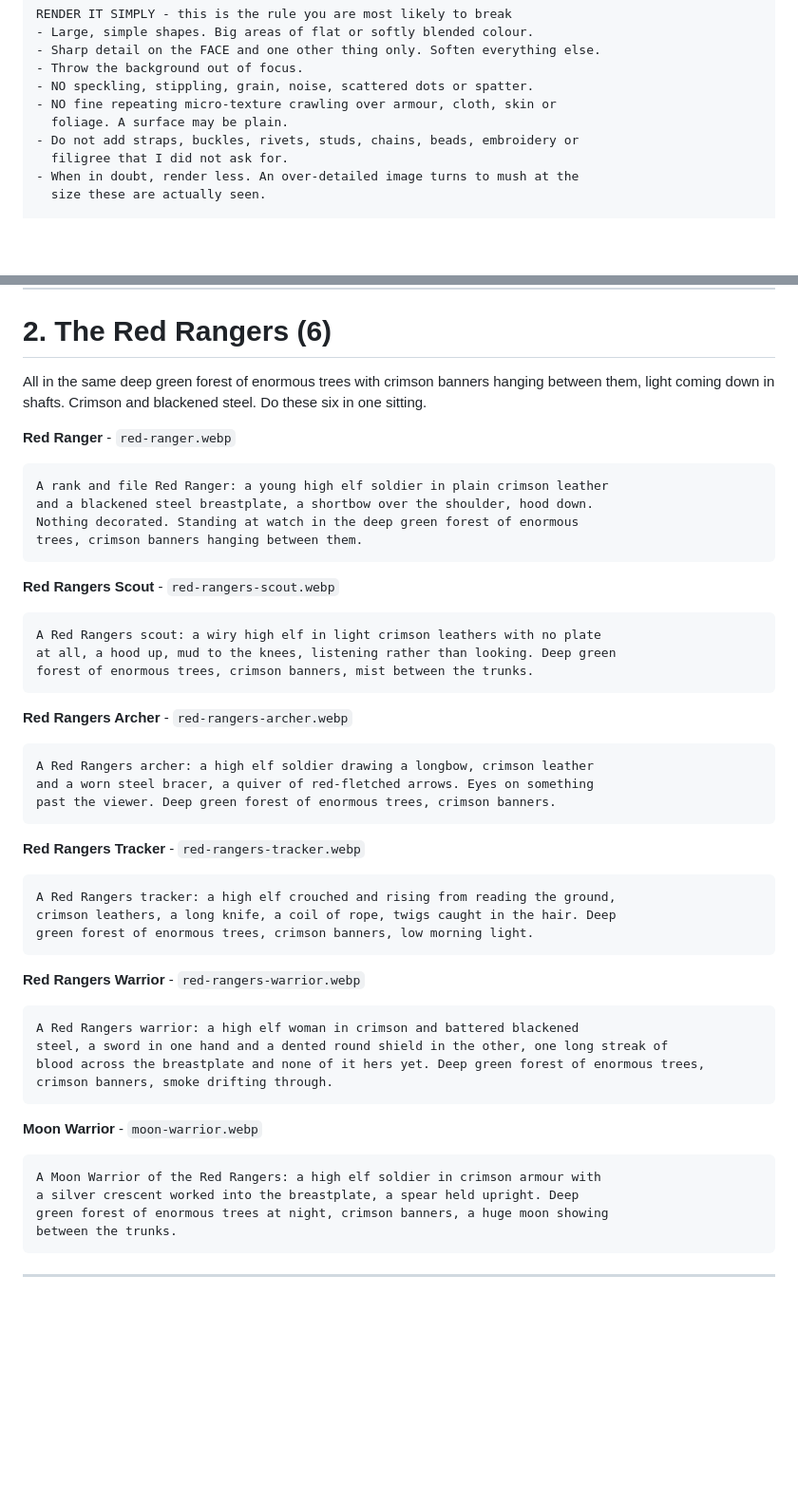
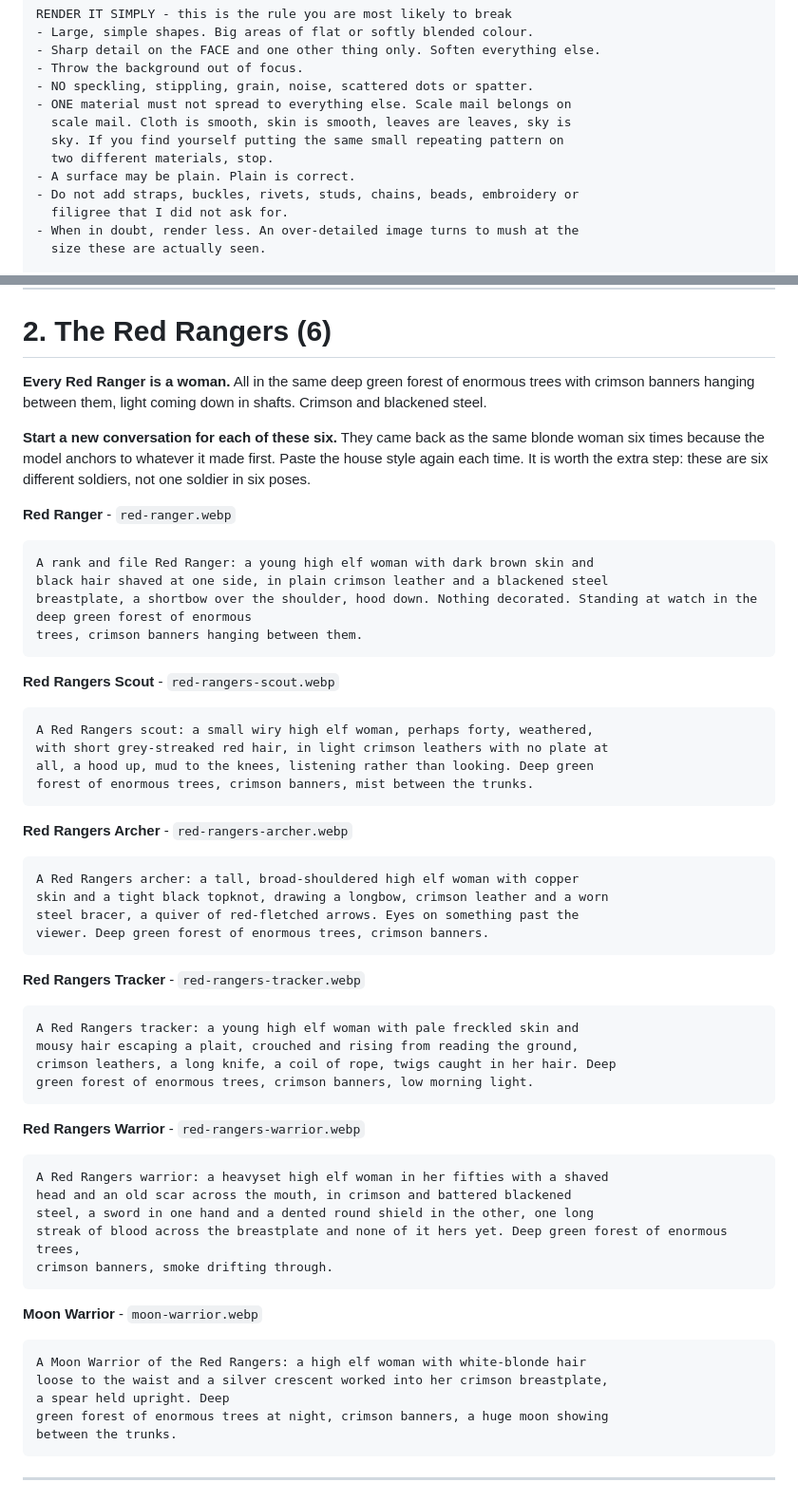
Before and after one commit to lash-lan/personal-website, a Markdown page: docs/card-art-common-uncommon.md, 2 parts joined by grey strips. Shown at 95% size. Rendered like a GitHub page; blank space fills up the shorter version.

Commit message:
Six different Red Rangers, and name the texture fault
Two things Lash caught in the art coming back.

All six Red Rangers came out as the same blonde woman. My prompts are why:
only one of the six said the character was a woman at all, and none of them
said what she looked like, so the model filled the gap the same way every
time. They now say that every Red Ranger is a woman, which they are, and each
of the six has her own face, colouring, age and build. The sheet also says to
start a new conversation for each one, because the model anchors to whatever
it made first and keeps making it.

And the speckling turns out not to be general over-detailing. It is one
material spreading: the same fine scale-mail mesh is on the cloak, the skin,
the leaves, the sky and the moon. So the rule now names that rather than
asking vaguely for less. Scale mail belongs on scale mail, cloth is smooth,
and a surface is allowed to be plain.

Co-Authored-By: Claude Opus 5 <noreply@anthropic.com>

````diff
--- a/docs/card-art-common-uncommon.md
+++ b/docs/card-art-common-uncommon.md
@@ -52,8 +52,11 @@ RENDER IT SIMPLY - this is the rule you are most likely to break
 - Sharp detail on the FACE and one other thing only. Soften everything else.
 - Throw the background out of focus.
 - NO speckling, stippling, grain, noise, scattered dots or spatter.
-- NO fine repeating micro-texture crawling over armour, cloth, skin or
-  foliage. A surface may be plain.
+- ONE material must not spread to everything else. Scale mail belongs on
+  scale mail. Cloth is smooth, skin is smooth, leaves are leaves, sky is
+  sky. If you find yourself putting the same small repeating pattern on
+  two different materials, stop.
+- A surface may be plain. Plain is correct.
 - Do not add straps, buckles, rivets, studs, chains, beads, embroidery or
   filigree that I did not ask for.
 - When in doubt, render less. An over-detailed image turns to mush at the
@@ -76,51 +79,61 @@ Reply "ready" and I will send the first one.
 
 # 2. The Red Rangers (6)
 
-All in the same deep green forest of enormous trees with crimson banners
-hanging between them, light coming down in shafts. Crimson and blackened
-steel. Do these six in one sitting.
+**Every Red Ranger is a woman.** All in the same deep green forest of enormous
+trees with crimson banners hanging between them, light coming down in shafts.
+Crimson and blackened steel.
+
+**Start a new conversation for each of these six.** They came back as the same
+blonde woman six times because the model anchors to whatever it made first.
+Paste the house style again each time. It is worth the extra step: these are
+six different soldiers, not one soldier in six poses.
 
 **Red Ranger** - `red-ranger.webp`
 ```
-A rank and file Red Ranger: a young high elf soldier in plain crimson leather
-and a blackened steel breastplate, a shortbow over the shoulder, hood down.
-Nothing decorated. Standing at watch in the deep green forest of enormous
+A rank and file Red Ranger: a young high elf woman with dark brown skin and
+black hair shaved at one side, in plain crimson leather and a blackened steel
+breastplate, a shortbow over the shoulder, hood down. Nothing decorated. Standing at watch in the deep green forest of enormous
 trees, crimson banners hanging between them.
 ```
 
 **Red Rangers Scout** - `red-rangers-scout.webp`
 ```
-A Red Rangers scout: a wiry high elf in light crimson leathers with no plate
-at all, a hood up, mud to the knees, listening rather than looking. Deep green
+A Red Rangers scout: a small wiry high elf woman, perhaps forty, weathered,
+with short grey-streaked red hair, in light crimson leathers with no plate at
+all, a hood up, mud to the knees, listening rather than looking. Deep green
 forest of enormous trees, crimson banners, mist between the trunks.
 ```
 
 **Red Rangers Archer** - `red-rangers-archer.webp`
 ```
-A Red Rangers archer: a high elf soldier drawing a longbow, crimson leather
-and a worn steel bracer, a quiver of red-fletched arrows. Eyes on something
-past the viewer. Deep green forest of enormous trees, crimson banners.
+A Red Rangers archer: a tall, broad-shouldered high elf woman with copper
+skin and a tight black topknot, drawing a longbow, crimson leather and a worn
+steel bracer, a quiver of red-fletched arrows. Eyes on something past the
+viewer. Deep green forest of enormous trees, crimson banners.
 ```
 
 **Red Rangers Tracker** - `red-rangers-tracker.webp`
 ```
-A Red Rangers tracker: a high elf crouched and rising from reading the ground,
-crimson leathers, a long knife, a coil of rope, twigs caught in the hair. Deep
+A Red Rangers tracker: a young high elf woman with pale freckled skin and
+mousy hair escaping a plait, crouched and rising from reading the ground,
+crimson leathers, a long knife, a coil of rope, twigs caught in her hair. Deep
 green forest of enormous trees, crimson banners, low morning light.
 ```
 
 **Red Rangers Warrior** - `red-rangers-warrior.webp`
 ```
-A Red Rangers warrior: a high elf woman in crimson and battered blackened
-steel, a sword in one hand and a dented round shield in the other, one long streak of
-blood across the breastplate and none of it hers yet. Deep green forest of enormous trees,
+A Red Rangers warrior: a heavyset high elf woman in her fifties with a shaved
+head and an old scar across the mouth, in crimson and battered blackened
+steel, a sword in one hand and a dented round shield in the other, one long
+streak of blood across the breastplate and none of it hers yet. Deep green forest of enormous trees,
 crimson banners, smoke drifting through.
 ```
 
 **Moon Warrior** - `moon-warrior.webp`
 ```
-A Moon Warrior of the Red Rangers: a high elf soldier in crimson armour with
-a silver crescent worked into the breastplate, a spear held upright. Deep
+A Moon Warrior of the Red Rangers: a high elf woman with white-blonde hair
+loose to the waist and a silver crescent worked into her crimson breastplate,
+a spear held upright. Deep
 green forest of enormous trees at night, crimson banners, a huge moon showing
 between the trunks.
 ```
````
